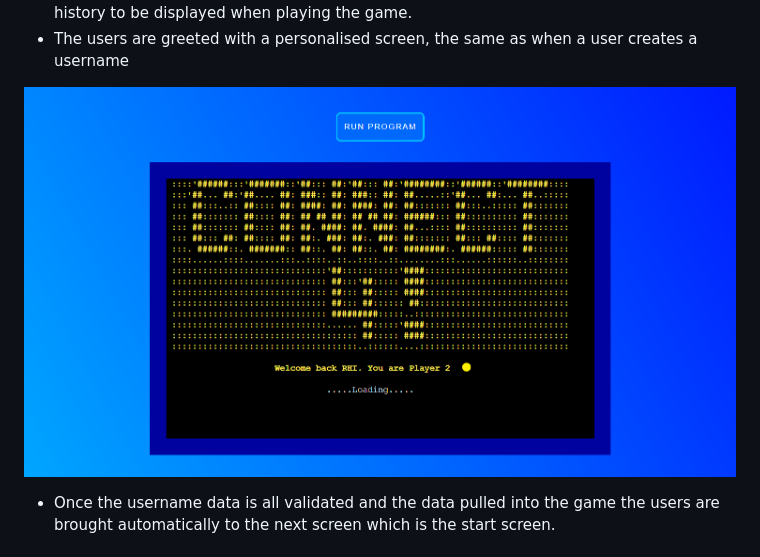
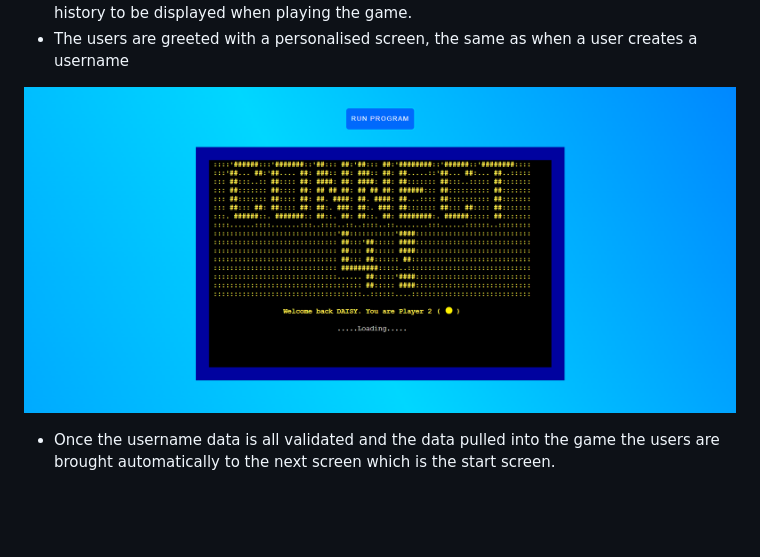
Before and after one commit to Code-Institute-Submissions/connect-four-1, a Markdown page: README.md, the part around the change. Rendered like a GitHub page; pictures changed too: docs/images/p2-successful-login.png (added), docs/images/player2-success-login.png (deleted); blank space fills up the shorter version.

Commit message:
Update image in readme.md

```diff
--- a/README.md
+++ b/README.md
@@ -143,7 +143,7 @@ The Connect 4 Command Line Interface game was created to produce a retro style,
   * Once validated the username value is matched with that on google sheets and the relevant data pulled into the program; The user's Total Win history and Total Losses history to be displayed when playing the game.
   * The users are greeted with a personalised screen, the same as when a user creates a username
 
-  ![Player login success](docs/images/player2-success-login.png)
+  ![Player login success](docs/images/p2-successful-login.png)
 
 * Once the username data is all validated and the data pulled into the game the users are brought automatically to the next screen which is the start screen.
 
```
